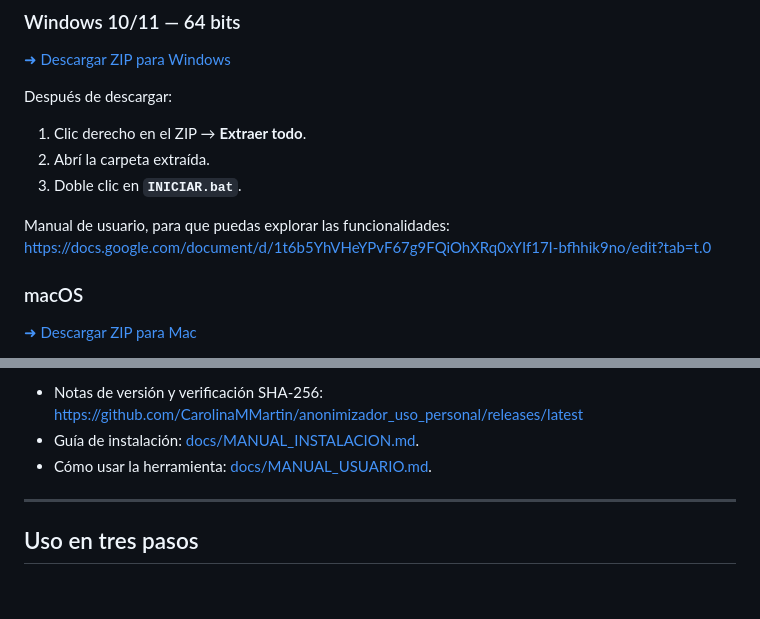
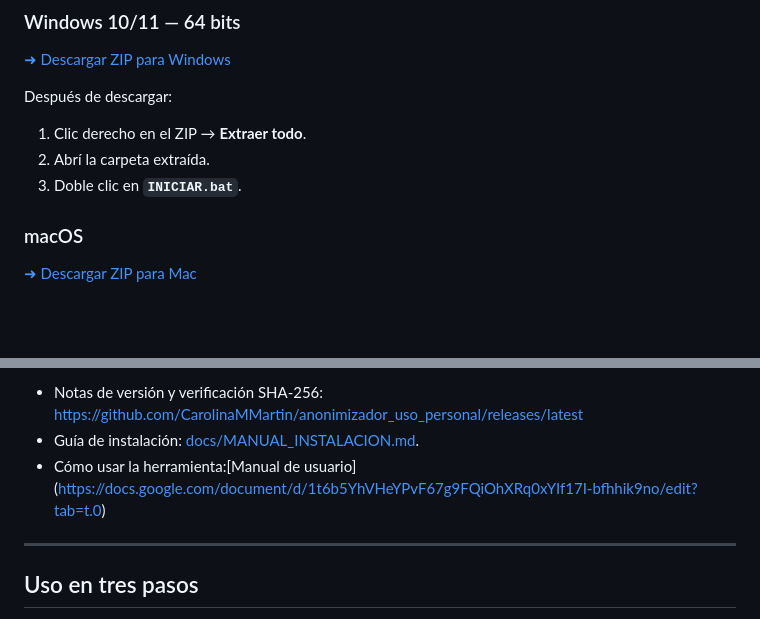
Before and after one commit to CarolinaMMartin/anonimizador_uso_personal, a Markdown page: README.md, 2 parts joined by grey strips. GitHub-like rendering; blank space fills up the shorter version.

Commit message:
Fix user manual link formatting in README
Updated user manual link format and corrected spacing.

```diff
--- a/README.md
+++ b/README.md
@@ -26,7 +26,6 @@ Después de descargar:
 2. Abrí la carpeta extraída.
 3. Doble clic en **`INICIAR.bat`**.
 
-Manual de usuario, para que puedas explorar las funcionalidades: https://docs.google.com/document/d/1t6b5YhVHeYPvF67g9FQiOhXRq0xYIf17I-bfhhik9no/edit?tab=t.0
 
 ### macOS
 
@@ -55,7 +54,7 @@ Si coinciden, ya tenés la versión más reciente.
 
 - Notas de versión y verificación SHA-256: <https://github.com/CarolinaMMartin/anonimizador_uso_personal/releases/latest>
 - Guía de instalación: [docs/MANUAL_INSTALACION.md](docs/MANUAL_INSTALACION.md).
-- Cómo usar la herramienta: [docs/MANUAL_USUARIO.md](docs/MANUAL_USUARIO.md).
+- Cómo usar la herramienta:[Manual de usuario] (https://docs.google.com/document/d/1t6b5YhVHeYPvF67g9FQiOhXRq0xYIf17I-bfhhik9no/edit?tab=t.0)
 
 ---
 
```
